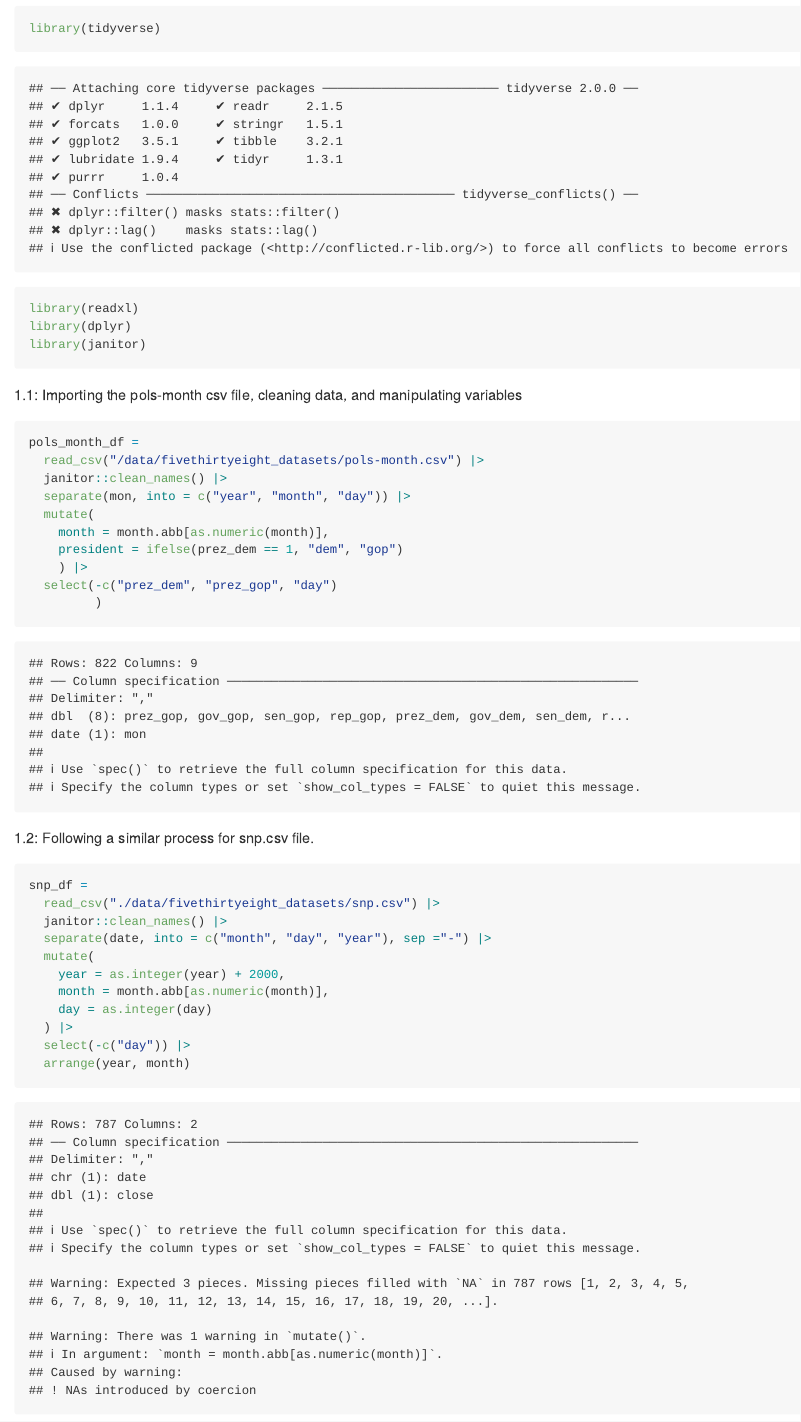
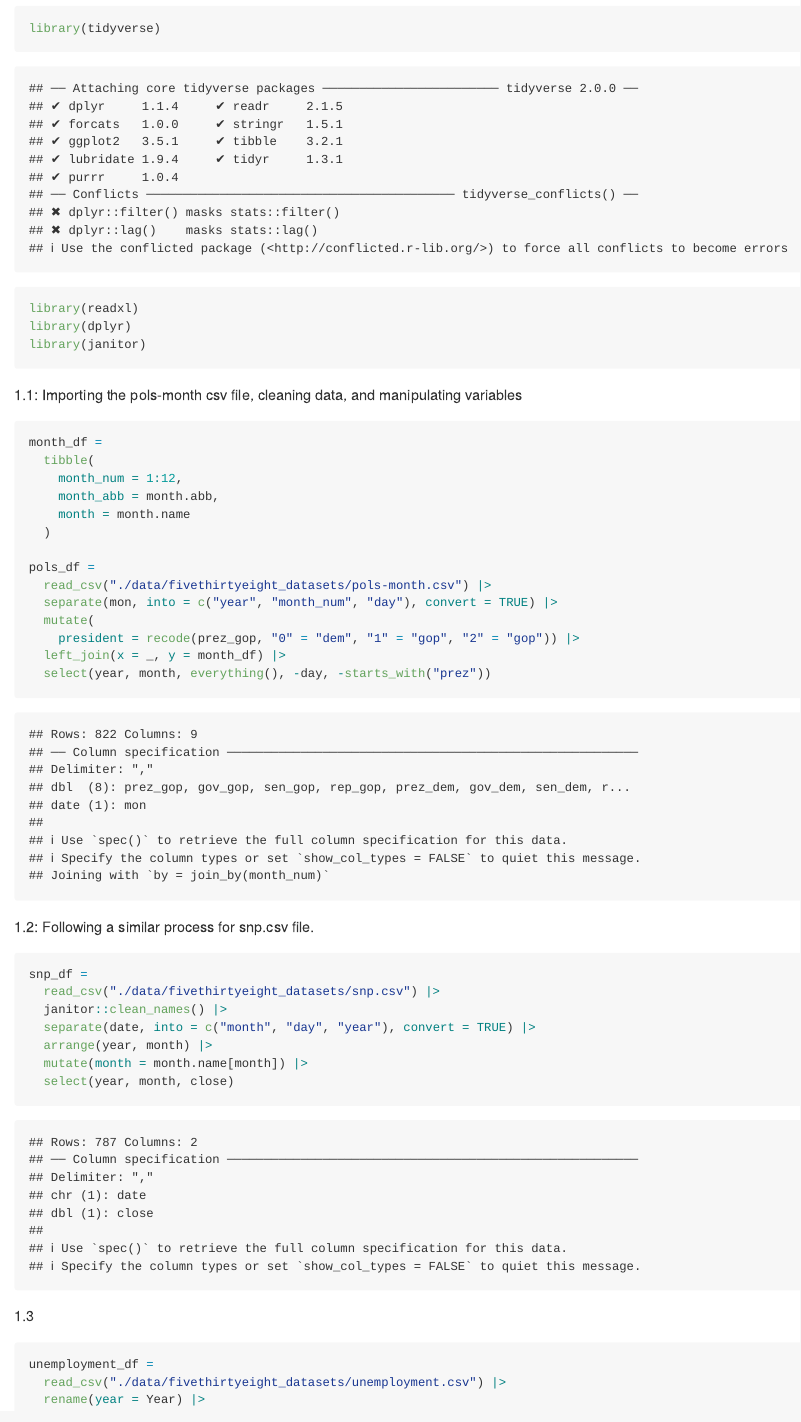
Before and after one commit to camilleokonkwo/p8105_hw2_co2554, an R Markdown document (p8105_hw2_co2554.Rmd): the page in a window 1100 px wide, from 230 px down. Rendered offline with R 4.5, knitr and Pandoc, with nearby package versions; long lines of code are wrapped; column names are cleaned by a stand-in for the janitor package.

Commit message:
reviewing answers to #1

````diff
--- a/p8105_hw2_co2554.Rmd
+++ b/p8105_hw2_co2554.Rmd
@@ -17,16 +17,20 @@ library(janitor)
 1.1: Importing the pols-month csv file, cleaning data, and manipulating variables
 
 ```{r}
-pols_month_df =
-  read_csv("/data/fivethirtyeight_datasets/pols-month.csv") |>
-  janitor::clean_names() |>
-  separate(mon, into = c("year", "month", "day")) |>
+month_df =
+  tibble(
+    month_num = 1:12,
+    month_abb = month.abb,
+    month = month.name
+  )
+
+pols_df =
+  read_csv("./data/fivethirtyeight_datasets/pols-month.csv") |>
+  separate(mon, into = c("year", "month_num", "day"), convert = TRUE) |>
   mutate(
-    month = month.abb[as.numeric(month)],
-    president = ifelse(prez_dem == 1, "dem", "gop")
-    ) |>
-  select(-c("prez_dem", "prez_gop", "day")
-         )
+    president = recode(prez_gop, "0" = "dem", "1" = "gop", "2" = "gop")) |>
+  left_join(x = _, y = month_df) |>
+  select(year, month, everything(), -day, -starts_with("prez"))
 ```
 
 1.2: Following a similar process for snp.csv file.
@@ -35,8 +39,14 @@ pols_month_df =
 snp_df =
   read_csv("./data/fivethirtyeight_datasets/snp.csv") |>
   janitor::clean_names() |>
-  separate(date, into = c("month", "day", "year"), sep ="-") |>
-  mutate(
-    year = as.integer(year) + 2000,
-    month = month.abb[as.numeric(month)],
-    day = as.integer(day)
+  separate(date, into = c("month", "day", "year"), convert = TRUE) |>
+  arrange(year, month) |>
+  mutate(month = month.name[month]) |>
+  select(year, month, close)
+```
+
+1.3
+```{r}
+unemployment_df =
+  read_csv("./data/fivethirtyeight_datasets/unemployment.csv") |>
+  rename(year = Year) |>
@@ -43,6 +57,6 @@ snp_df =
   ) |>
-  select(-c("day")) |>
-  arrange(year, month)
+  left_join(x = _, y = month_df) |>
+  select(year, month, unemployment)
 ```
 
 
````
Also changed, not shown: p8105_hw2_co2554.Rmd (6 more changed lines).
